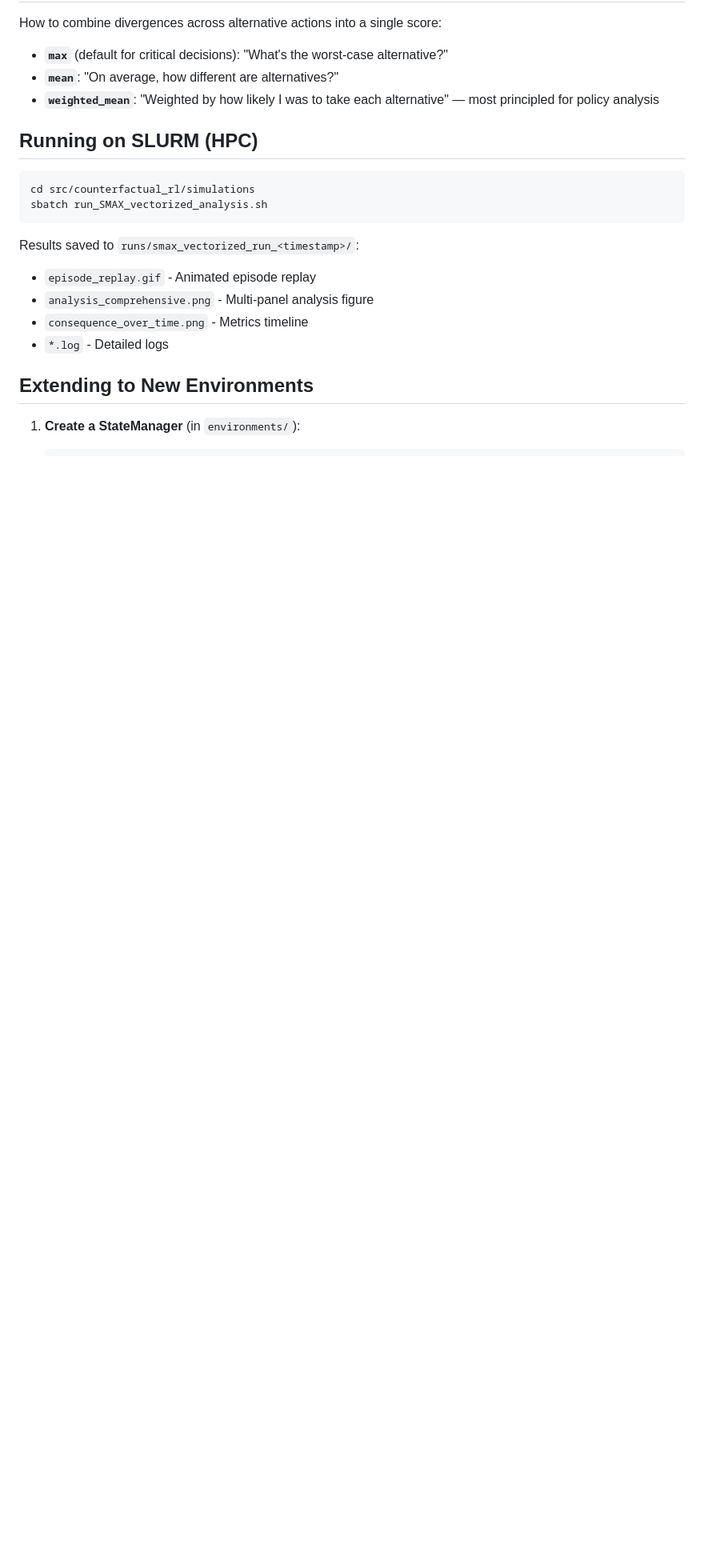
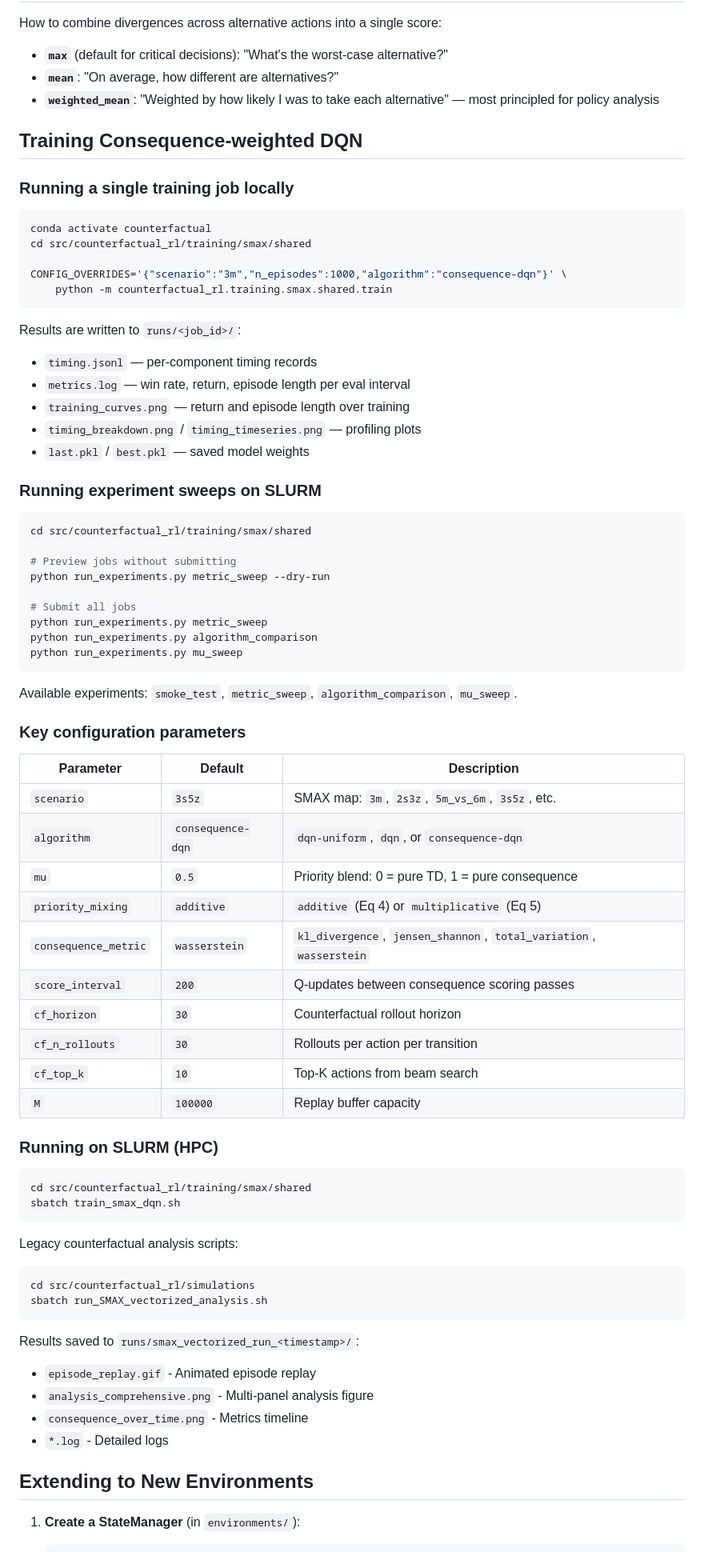
Before and after one commit to manchado53/counterfactual-reasoning, a Markdown page: README.md, the part around one of its changes. Shown at 80% size. GitHub-like rendering; blank space fills up the shorter version.

````diff
--- a/README.md
+++ b/README.md
@@ -280,7 +287,64 @@ How to combine divergences across alternative actions into a single score:
 - **`mean`**: "On average, how different are alternatives?"
 - **`weighted_mean`**: "Weighted by how likely I was to take each alternative" — most principled for policy analysis
 
-## Running on SLURM (HPC)
+## Training Consequence-weighted DQN
+
+### Running a single training job locally
+
+```bash
+conda activate counterfactual
+cd src/counterfactual_rl/training/smax/shared
+
+CONFIG_OVERRIDES='{"scenario":"3m","n_episodes":1000,"algorithm":"consequence-dqn"}' \
+    python -m counterfactual_rl.training.smax.shared.train
+```
+
+Results are written to `runs/<job_id>/`:
+- `timing.jsonl` — per-component timing records
+- `metrics.log` — win rate, return, episode length per eval interval
+- `training_curves.png` — return and episode length over training
+- `timing_breakdown.png` / `timing_timeseries.png` — profiling plots
+- `last.pkl` / `best.pkl` — saved model weights
+
+### Running experiment sweeps on SLURM
+
+```bash
+cd src/counterfactual_rl/training/smax/shared
+
+# Preview jobs without submitting
+python run_experiments.py metric_sweep --dry-run
+
+# Submit all jobs
+python run_experiments.py metric_sweep
+python run_experiments.py algorithm_comparison
+python run_experiments.py mu_sweep
+```
+
+Available experiments: `smoke_test`, `metric_sweep`, `algorithm_comparison`, `mu_sweep`.
+
+### Key configuration parameters
+
+| Parameter | Default | Description |
+|---|---|---|
+| `scenario` | `3s5z` | SMAX map: `3m`, `2s3z`, `5m_vs_6m`, `3s5z`, etc. |
+| `algorithm` | `consequence-dqn` | `dqn-uniform`, `dqn`, or `consequence-dqn` |
+| `mu` | `0.5` | Priority blend: 0 = pure TD, 1 = pure consequence |
+| `priority_mixing` | `additive` | `additive` (Eq 4) or `multiplicative` (Eq 5) |
+| `consequence_metric` | `wasserstein` | `kl_divergence`, `jensen_shannon`, `total_variation`, `wasserstein` |
+| `score_interval` | `200` | Q-updates between consequence scoring passes |
+| `cf_horizon` | `30` | Counterfactual rollout horizon |
+| `cf_n_rollouts` | `30` | Rollouts per action per transition |
+| `cf_top_k` | `10` | Top-K actions from beam search |
+| `M` | `100000` | Replay buffer capacity |
+
+### Running on SLURM (HPC)
+
+```bash
+cd src/counterfactual_rl/training/smax/shared
+sbatch train_smax_dqn.sh
+```
+
+Legacy counterfactual analysis scripts:
 
 ```bash
 cd src/counterfactual_rl/simulations
````
Also changed, not shown: other parts of README.md (+25 -1 lines).
